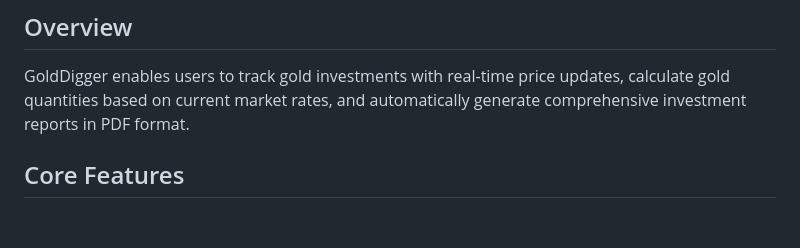
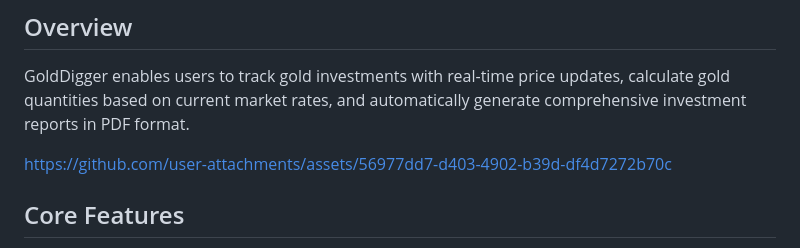
Before and after one commit to augustomklee/GoldDigger, a Markdown page: README.md, the part around the change. Drawn GitHub-style; blank space fills up the shorter version.

Commit message:
Added demo video

```diff
--- a/README.md
+++ b/README.md
@@ -5,6 +5,8 @@ A real-time gold investment tracking application built with vanilla Node.js, fea
 ## Overview
 
 GoldDigger enables users to track gold investments with real-time price updates, calculate gold quantities based on current market rates, and automatically generate comprehensive investment reports in PDF format.
+
+https://github.com/user-attachments/assets/56977dd7-d403-4902-b39d-df4d7272b70c
 
 ## Core Features
 
```
